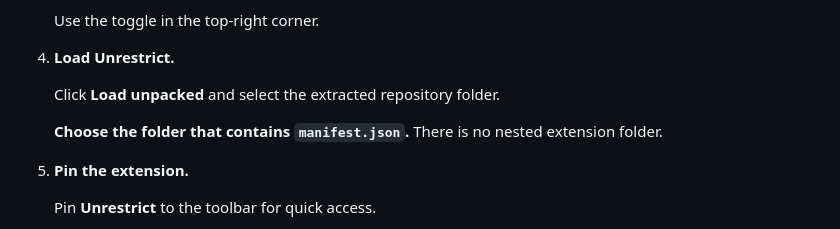
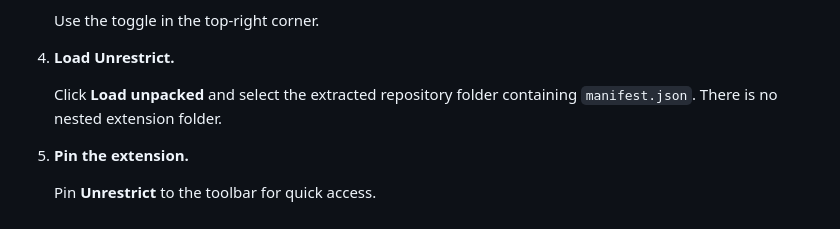
Before and after one commit to el1anbtw/Unrestrict, a Markdown page: README.md, the part around the change. Drawn GitHub-style.

Commit message:
Simplify Quickstart folder instruction

```diff
--- a/README.md
+++ b/README.md
@@ -34,9 +34,7 @@ Install Unrestrict in a minute. No build step or dependencies are required.
 
 4. **Load Unrestrict.**
 
-   Click **Load unpacked** and select the extracted repository folder.
-
-   **Choose the folder that contains `manifest.json`.** There is no nested extension folder.
+   Click **Load unpacked** and select the extracted repository folder containing `manifest.json`. There is no nested extension folder.
 
 5. **Pin the extension.**
 
```
